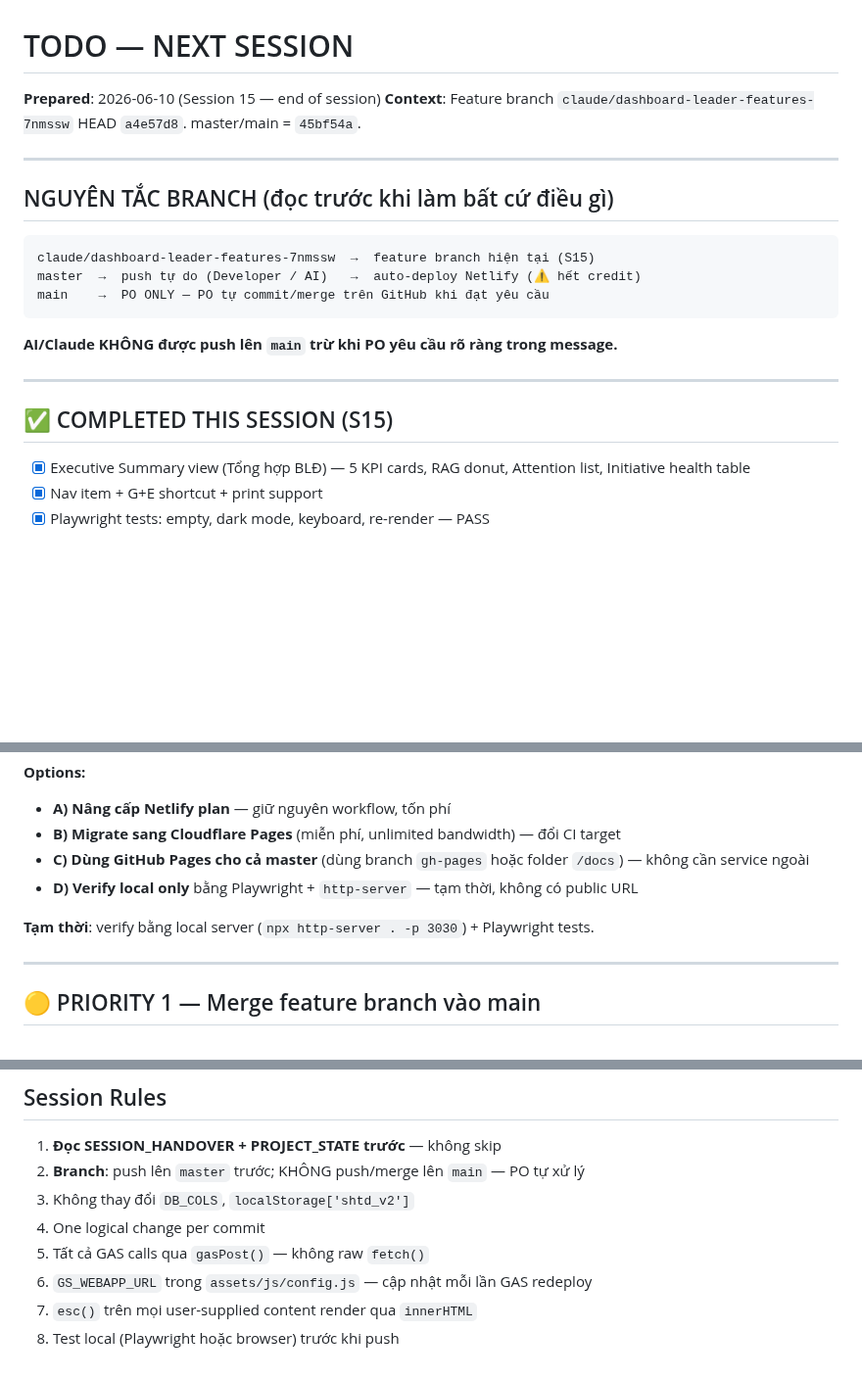
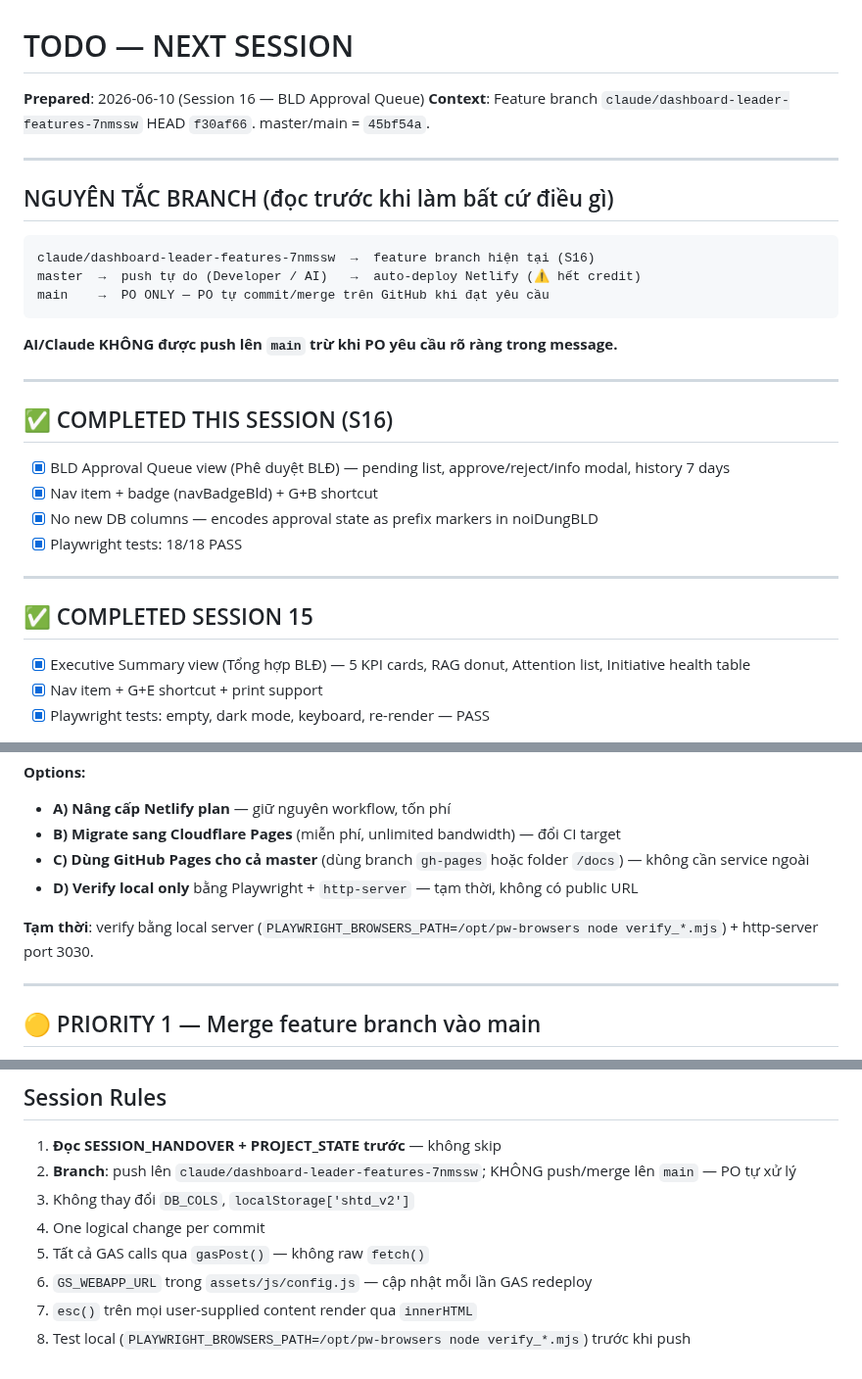
Before and after one commit to tuanttstb-debug/SHTD-Dashboard, a Markdown page: AI_CONTEXT/TODO_NEXT.md, 3 parts joined by grey strips. Shown at 98% size. GitHub-like rendering; blank space fills up the shorter version.

````diff
--- a/AI_CONTEXT/TODO_NEXT.md
+++ b/AI_CONTEXT/TODO_NEXT.md
@@ -1,13 +1,13 @@
 # TODO — NEXT SESSION
-**Prepared**: 2026-06-10 (Session 15 — end of session)
-**Context**: Feature branch `claude/dashboard-leader-features-7nmssw` HEAD `a4e57d8`. master/main = `45bf54a`.
+**Prepared**: 2026-06-10 (Session 16 — BLD Approval Queue)
+**Context**: Feature branch `claude/dashboard-leader-features-7nmssw` HEAD `f30af66`. master/main = `45bf54a`.
 
 ---
 
 ## NGUYÊN TẮC BRANCH (đọc trước khi làm bất cứ điều gì)
 
 ```
-claude/dashboard-leader-features-7nmssw  →  feature branch hiện tại (S15)
+claude/dashboard-leader-features-7nmssw  →  feature branch hiện tại (S16)
 master  →  push tự do (Developer / AI)   →  auto-deploy Netlify (⚠️ hết credit)
 main    →  PO ONLY — PO tự commit/merge trên GitHub khi đạt yêu cầu
 ```
@@ -16,7 +16,16 @@ main    →  PO ONLY — PO tự commit/merge trên GitHub khi đạt yêu cầu
 
 ---
 
-## ✅ COMPLETED THIS SESSION (S15)
+## ✅ COMPLETED THIS SESSION (S16)
+
+- [x] BLD Approval Queue view (Phê duyệt BLĐ) — pending list, approve/reject/info modal, history 7 days
+- [x] Nav item + badge (navBadgeBld) + G+B shortcut
+- [x] No new DB columns — encodes approval state as prefix markers in noiDungBLD
+- [x] Playwright tests: 18/18 PASS
+
+---
+
+## ✅ COMPLETED SESSION 15
 
 - [x] Executive Summary view (Tổng hợp BLĐ) — 5 KPI cards, RAG donut, Attention list, Initiative health table
 - [x] Nav item + G+E shortcut + print support
@@ -34,7 +43,7 @@ Netlify hết credit (xác nhận 2026-06-10) — môi trường Testing KHÔNG
 - **C) Dùng GitHub Pages cho cả master** (dùng branch `gh-pages` hoặc folder `/docs`) — không cần service ngoài
 - **D) Verify local only** bằng Playwright + `http-server` — tạm thời, không có public URL
 
-**Tạm thời**: verify bằng local server (`npx http-server . -p 3030`) + Playwright tests.
+**Tạm thời**: verify bằng local server (`PLAYWRIGHT_BROWSERS_PATH=/opt/pw-browsers node verify_*.mjs`) + http-server port 3030.
 
 ---
 
@@ -85,10 +95,10 @@ AI Chat frontend đã có từ Session 12. GAS-side chưa được xác nhận.
 ## Session Rules
 
 1. **Đọc SESSION_HANDOVER + PROJECT_STATE trước** — không skip
-2. **Branch**: push lên `master` trước; KHÔNG push/merge lên `main` — PO tự xử lý
+2. **Branch**: push lên `claude/dashboard-leader-features-7nmssw`; KHÔNG push/merge lên `main` — PO tự xử lý
 3. Không thay đổi `DB_COLS`, `localStorage['shtd_v2']`
 4. One logical change per commit
 5. Tất cả GAS calls qua `gasPost()` — không raw `fetch()`
 6. `GS_WEBAPP_URL` trong `assets/js/config.js` — cập nhật mỗi lần GAS redeploy
 7. `esc()` trên mọi user-supplied content render qua `innerHTML`
-8. Test local (Playwright hoặc browser) trước khi push
+8. Test local (`PLAYWRIGHT_BROWSERS_PATH=/opt/pw-browsers node verify_*.mjs`) trước khi push
````
Also changed, not shown: other parts of AI_CONTEXT/TODO_NEXT.md (+1 -0 lines), AI_CONTEXT/CHANGE_LOG.md (+39 -0 lines), AI_CONTEXT/PROJECT_STATE.md (+10 -6 lines).
